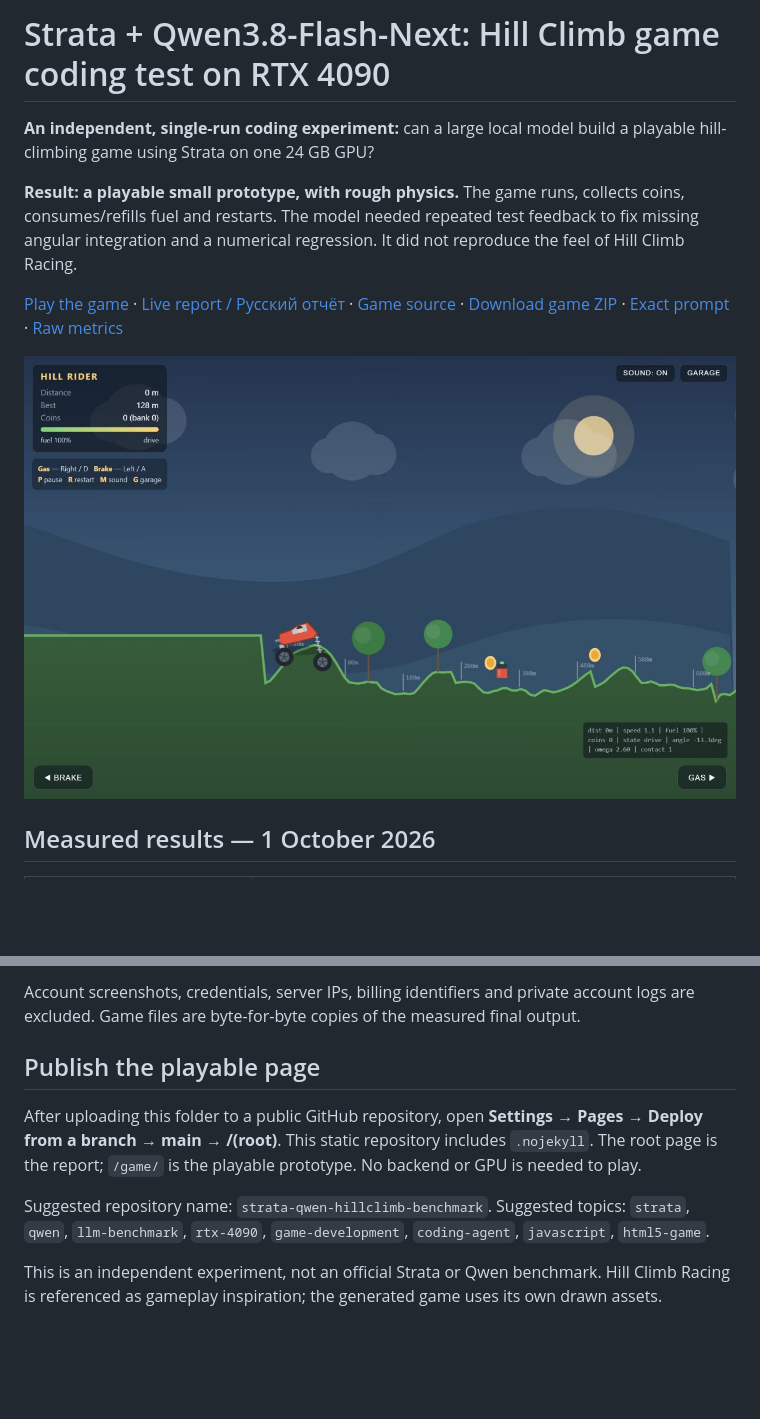
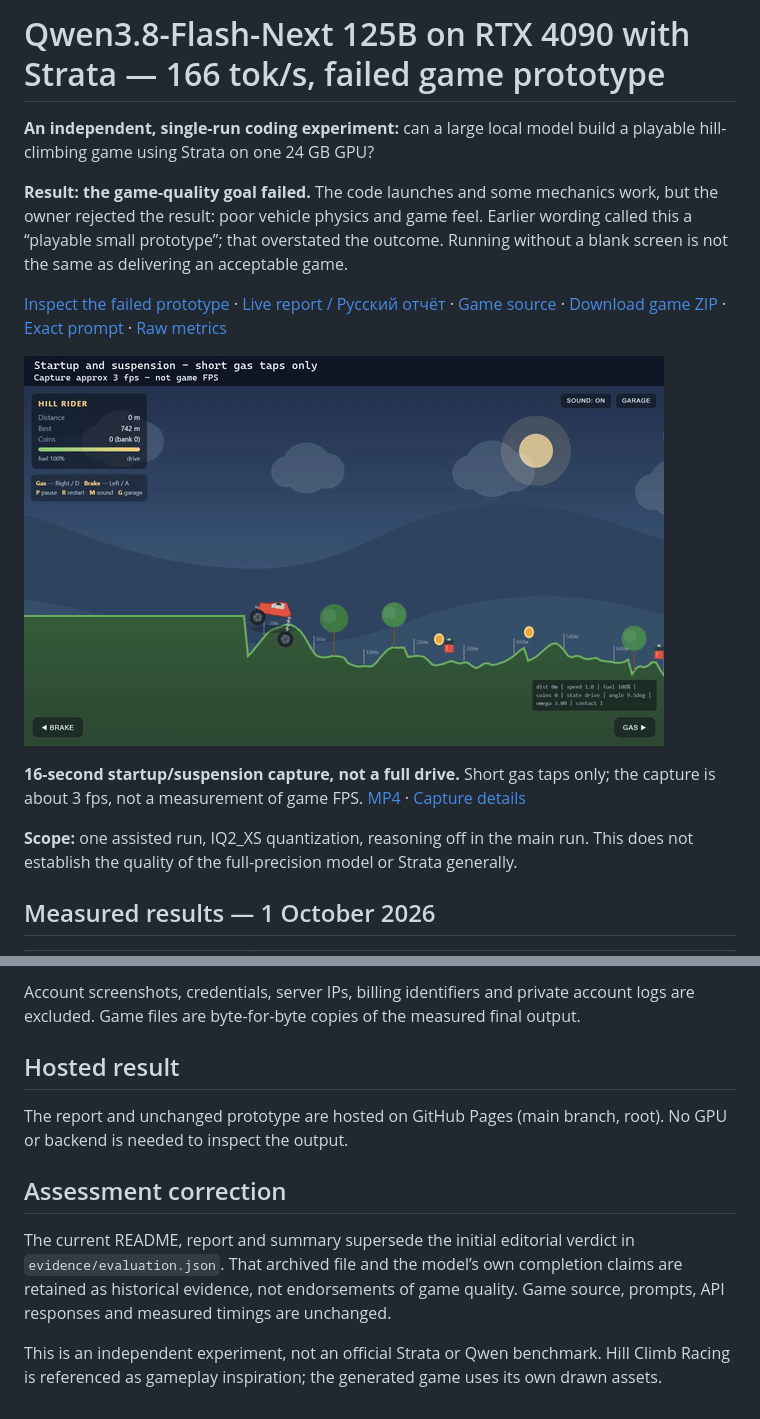
Before and after one commit to darkerow/strata-qwen-hillclimb-benchmark, a Markdown page: README.md, 2 parts joined by grey strips. GitHub-like rendering; pictures changed too: media/startup-capture.gif (added); blank space fills up the shorter version.

Commit message:
Correct game-quality verdict and add actual startup capture

```diff
--- a/README.md
+++ b/README.md
@@ -1,12 +1,16 @@
-# Strata + Qwen3.8-Flash-Next: Hill Climb game coding test on RTX 4090
+# Qwen3.8-Flash-Next 125B on RTX 4090 with Strata — 166 tok/s, failed game prototype
 
 **An independent, single-run coding experiment:** can a large local model build a playable hill-climbing game using Strata on one 24 GB GPU?
 
-**Result: a playable small prototype, with rough physics.** The game runs, collects coins, consumes/refills fuel and restarts. The model needed repeated test feedback to fix missing angular integration and a numerical regression. It did not reproduce the feel of Hill Climb Racing.
+**Result: the game-quality goal failed.** The code launches and some mechanics work, but the owner rejected the result: poor vehicle physics and game feel. Earlier wording called this a “playable small prototype”; that overstated the outcome. Running without a blank screen is not the same as delivering an acceptable game.
 
-[Play the game](https://darkerow.github.io/strata-qwen-hillclimb-benchmark/game/) · [Live report / Русский отчёт](https://darkerow.github.io/strata-qwen-hillclimb-benchmark/) · [Game source](game/) · [Download game ZIP](https://darkerow.github.io/strata-qwen-hillclimb-benchmark/strata-hillclimb.zip) · [Exact prompt](prompt.txt) · [Raw metrics](evidence/metrics.json)
+[Inspect the failed prototype](https://darkerow.github.io/strata-qwen-hillclimb-benchmark/game/) · [Live report / Русский отчёт](https://darkerow.github.io/strata-qwen-hillclimb-benchmark/) · [Game source](game/) · [Download game ZIP](https://darkerow.github.io/strata-qwen-hillclimb-benchmark/strata-hillclimb.zip) · [Exact prompt](prompt.txt) · [Raw metrics](evidence/metrics.json)
 
-![Model-generated prototype](game-final.png)
+[![Startup and suspension capture](media/startup-capture.gif)](https://darkerow.github.io/strata-qwen-hillclimb-benchmark/media/startup-capture.mp4)
+
+**16-second startup/suspension capture, not a full drive.** Short gas taps only; the capture is about 3 fps, not a measurement of game FPS. [MP4](media/startup-capture.mp4) · [Capture details](media/README.txt)
+
+**Scope:** one assisted run, IQ2_XS quantization, reasoning off in the main run. This does not establish the quality of the full-precision model or Strata generally.
 
 ## Measured results — 1 October 2026
 
@@ -99,11 +103,12 @@ Exact output may vary by sampling, dependencies and hardware. The fake DOM is in
 
 Account screenshots, credentials, server IPs, billing identifiers and private account logs are excluded. Game files are byte-for-byte copies of the measured final output.
 
-## Publish the playable page
+## Hosted result
 
-After uploading this folder to a public GitHub repository, open **Settings → Pages → Deploy from a branch → main → /(root)**. This static repository includes `.nojekyll`. The root page is the report; `/game/` is the playable prototype. No backend or GPU is needed to play.
+The report and unchanged prototype are hosted on GitHub Pages (main branch, root). No GPU or backend is needed to inspect the output.
 
-Suggested repository name: `strata-qwen-hillclimb-benchmark`.
-Suggested topics: `strata`, `qwen`, `llm-benchmark`, `rtx-4090`, `game-development`, `coding-agent`, `javascript`, `html5-game`.
+## Assessment correction
+
+The current README, report and summary supersede the initial editorial verdict in `evidence/evaluation.json`. That archived file and the model’s own completion claims are retained as historical evidence, not endorsements of game quality. Game source, prompts, API responses and measured timings are unchanged.
 
 This is an independent experiment, not an official Strata or Qwen benchmark. Hill Climb Racing is referenced as gameplay inspiration; the generated game uses its own drawn assets.
```
Also changed, not shown: other parts of README.md (+2 -2 lines), 6 other files.
